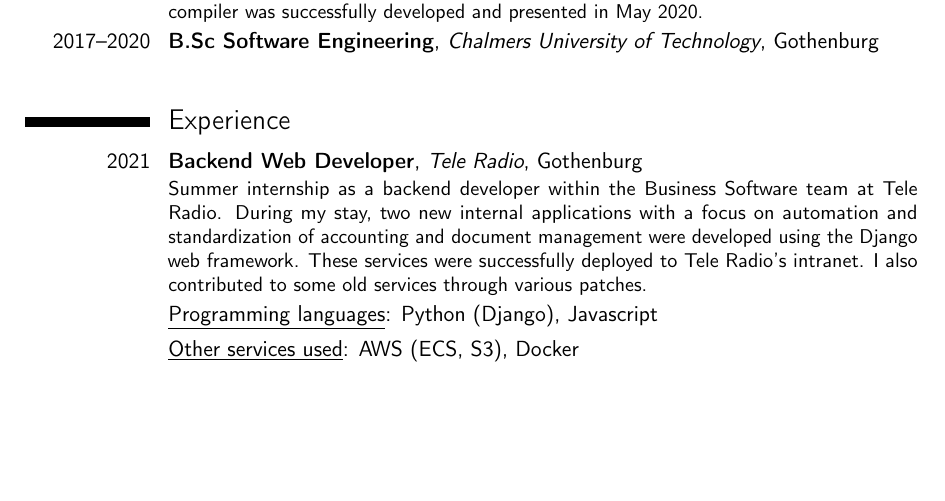
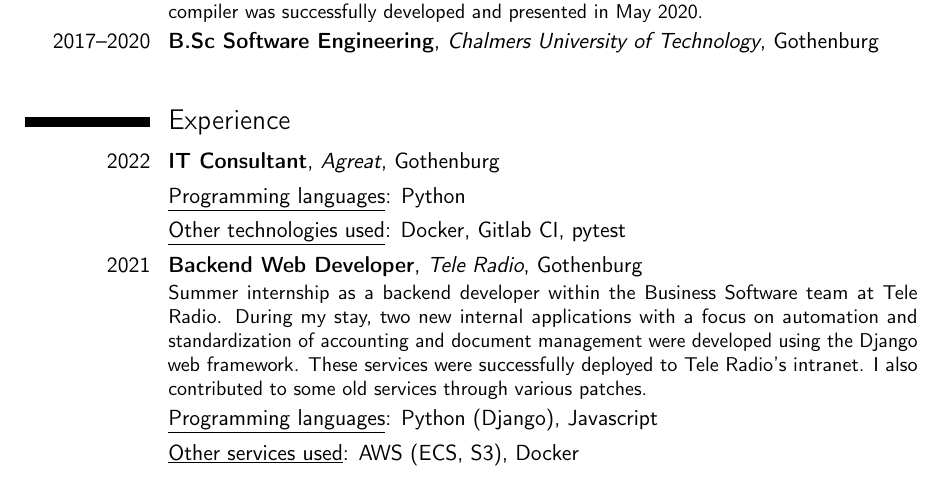
Before and after one commit to MarkusPettersson98/cv, a LaTeX CV (cv.tex): part of page 1 of 2, cut so that both start at the same text, the shorter picture padded with empty space. Compiled offline with pdfLaTeX.

Commit message:
[Experience] Add work as IT consultant at Agreat.

```diff
--- a/cv.tex
+++ b/cv.tex
@@ -37,6 +37,10 @@ The thesis examined the possibility to retarget machine code compiled for a clas
 
 % Relevant Experience(s)
 \section{Experience}
+\cventry{2022}{IT Consultant}{Agreat}{}{Gothenburg}{}
+\cvitemwithcomment{}{\underline{Programming languages}: Python}{}
+\cvitemwithcomment{}{\underline{Other technologies used}: Docker, Gitlab CI, pytest}{}
+
 \cventry{2021}{Backend Web Developer}{Tele Radio}{}{Gothenburg}{Summer internship as a backend developer within the Business Software team at Tele Radio. During my stay, two new internal applications with a focus on automation and standardization of accounting and document management were developed using the Django web framework. These services were successfully deployed to Tele Radio's intranet. I also contributed to some old services through various patches.}
 \cvitemwithcomment{}{\underline{Programming languages}: Python (Django), Javascript}{}
 \cvitemwithcomment{}{\underline{Other services used}: AWS (ECS, S3), Docker}{}
```
